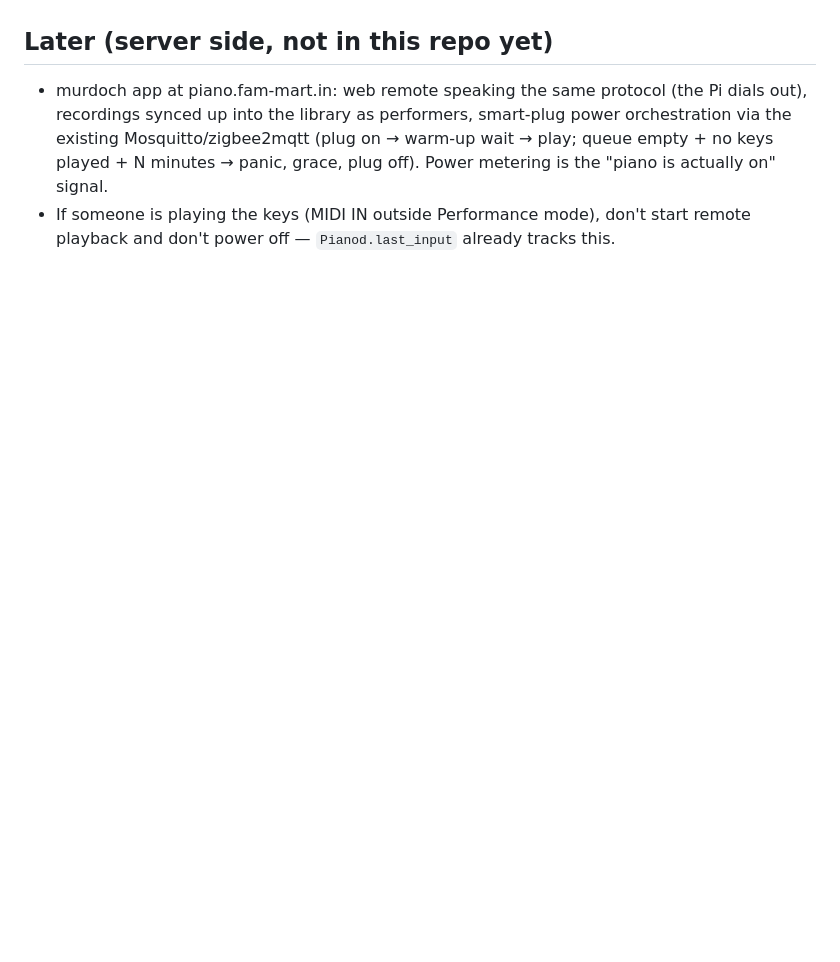
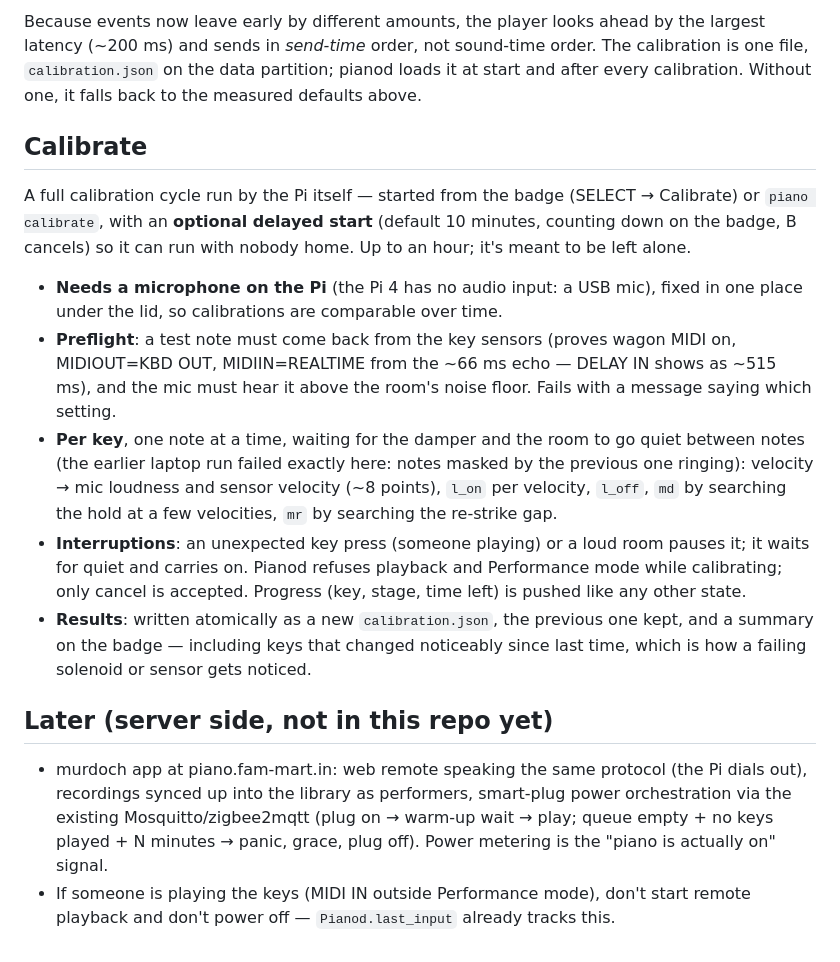
Before and after one commit to richmartin/piano-midi, a Markdown page: docs/design.md, the part around one of its changes. Drawn GitHub-style; blank space fills up the shorter version.

```diff
--- a/docs/design.md
+++ b/docs/design.md
@@ -108,3 +152,30 @@ Run a laptop with a 20-line mido probe against the real piano:
+Because events now leave early by different amounts, the player looks ahead by the largest
+latency (~200 ms) and sends in *send-time* order, not sound-time order. The calibration is one
+file, `calibration.json` on the data partition; pianod loads it at start and after every
+calibration. Without one, it falls back to the measured defaults above.
+
+## Calibrate
+
+A full calibration cycle run by the Pi itself — started from the badge (SELECT → Calibrate) or
+`piano calibrate`, with an **optional delayed start** (default 10 minutes, counting down on the
+badge, B cancels) so it can run with nobody home. Up to an hour; it's meant to be left alone.
+
+- **Needs a microphone on the Pi** (the Pi 4 has no audio input: a USB mic), fixed in one place
+  under the lid, so calibrations are comparable over time.
+- **Preflight**: a test note must come back from the key sensors (proves wagon MIDI on,
+  MIDIOUT=KBD OUT, MIDIIN=REALTIME from the ~66 ms echo — DELAY IN shows as ~515 ms), and the
+  mic must hear it above the room's noise floor. Fails with a message saying which setting.
+- **Per key**, one note at a time, waiting for the damper and the room to go quiet between notes
+  (the earlier laptop run failed exactly here: notes masked by the previous one ringing):
+  velocity → mic loudness and sensor velocity (~8 points), `l_on` per velocity, `l_off`, `md`
+  by searching the hold at a few velocities, `mr` by searching the re-strike gap.
+- **Interruptions**: an unexpected key press (someone playing) or a loud room pauses it; it waits
+  for quiet and carries on. Pianod refuses playback and Performance mode while calibrating;
+  only cancel is accepted. Progress (key, stage, time left) is pushed like any other state.
+- **Results**: written atomically as a new `calibration.json`, the previous one kept, and a
+  summary on the badge — including keys that changed noticeably since last time, which is how a
+  failing solenoid or sensor gets noticed.
+
 ## Later (server side, not in this repo yet)
 
 - murdoch app at piano.fam-mart.in: web remote speaking the same protocol (the Pi dials out),
```
Also changed, not shown: other parts of docs/design.md (+44 -0 lines).
